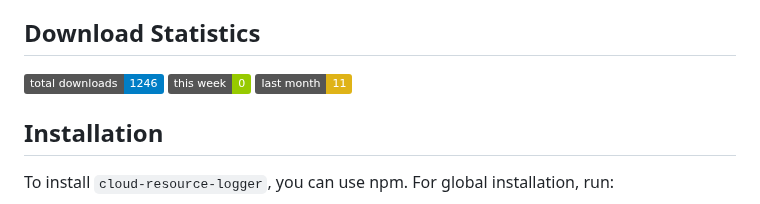
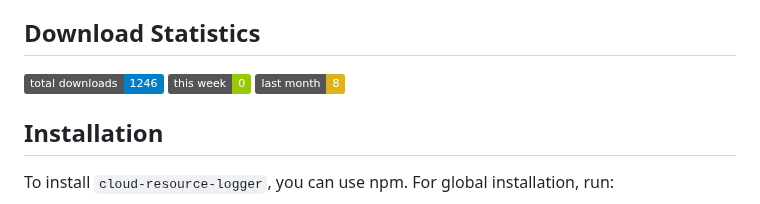
Before and after one commit to imInde09/cloud-resource-logger, a Markdown page: README.md, the part around the change. Drawn GitHub-style; badges without logos.

Commit message:
Update badges with latest download statistics

```diff
--- a/README.md
+++ b/README.md
@@ -7,7 +7,7 @@
 
 ![Total Downloads](https://img.shields.io/badge/total_downloads-1246-blue)
 ![Downloads This Week](https://img.shields.io/badge/this_week-0-green)
-![Downloads Last Month](https://img.shields.io/badge/last_month-11-yellow)
+![Downloads Last Month](https://img.shields.io/badge/last_month-8-yellow)
 
 ## Installation
 
```
